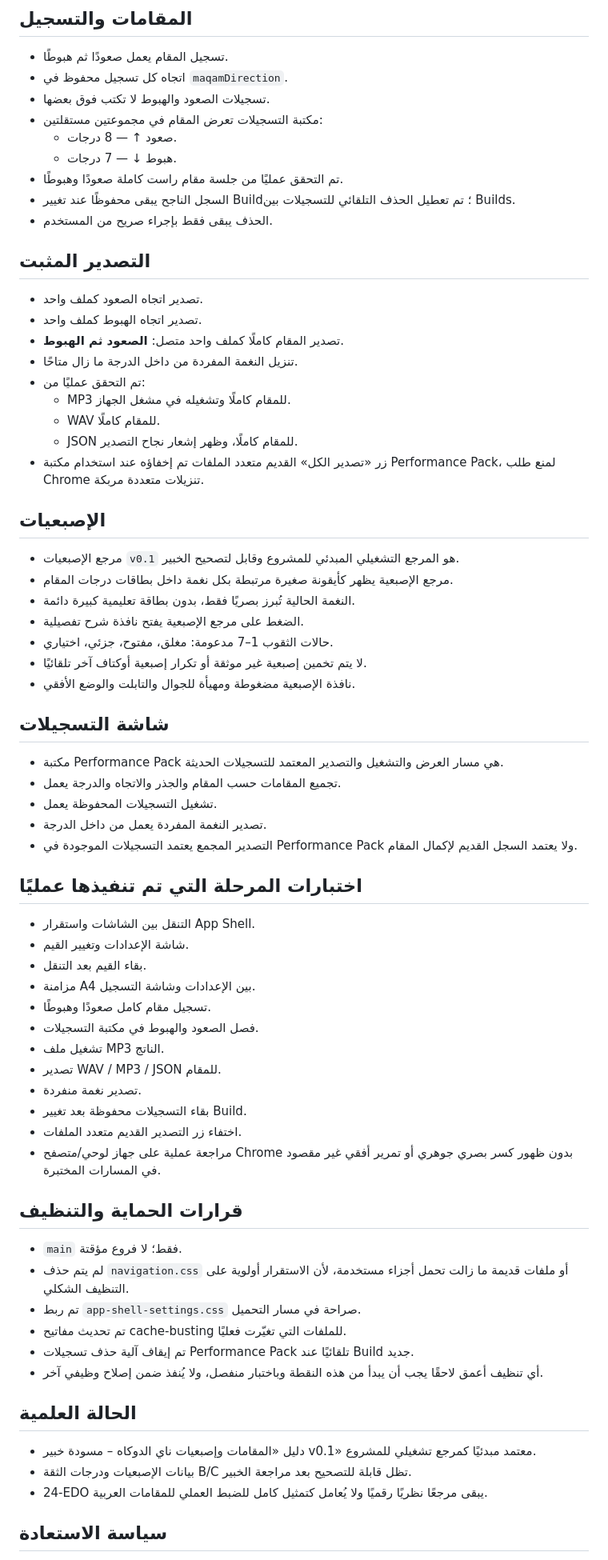
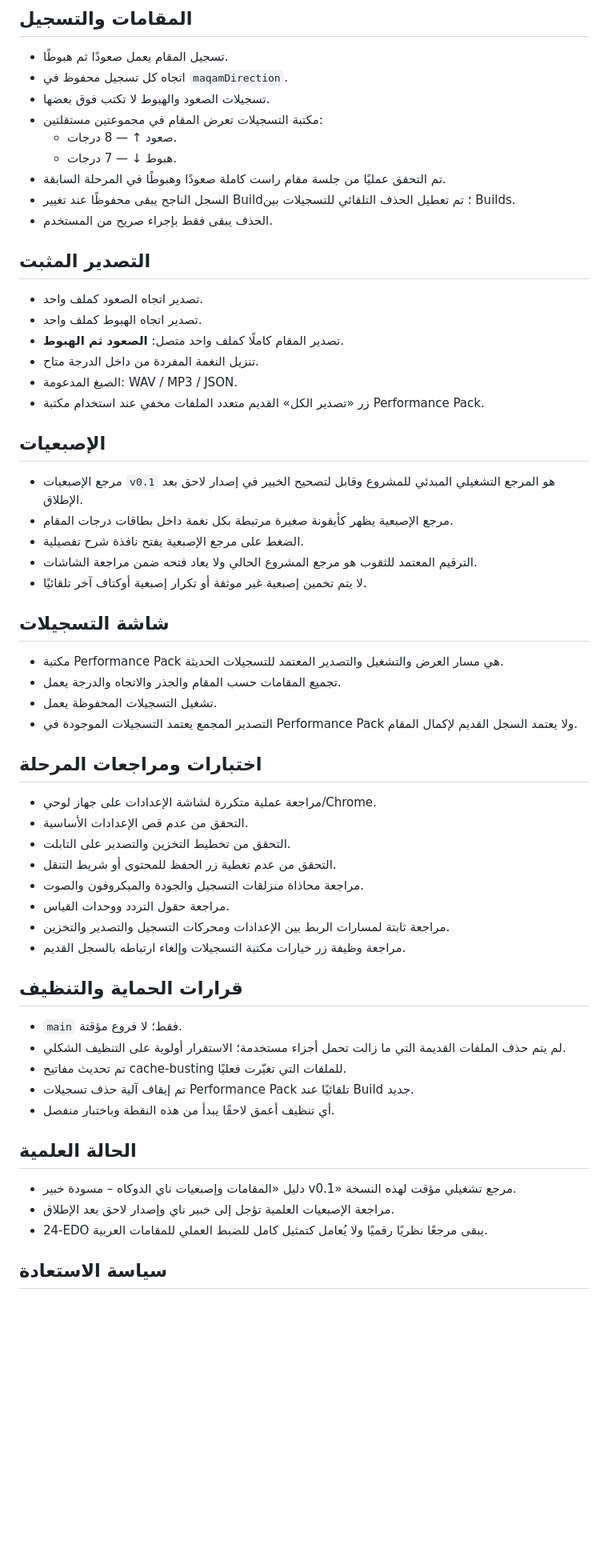
Before and after one commit to orphanai2026/RECORD-N, a Markdown page: RESTORE_POINT.md, the part around one of its changes. Shown at 80% size. Drawn GitHub-style; blank space fills up the shorter version.

```diff
--- a/RESTORE_POINT.md
+++ b/RESTORE_POINT.md
@@ -25,7 +83,7 @@
 - مكتبة التسجيلات تعرض المقام في مجموعتين مستقلتين:
   - صعود ↑ — 8 درجات.
   - هبوط ↓ — 7 درجات.
-- تم التحقق عمليًا من جلسة مقام راست كاملة صعودًا وهبوطًا.
+- تم التحقق عمليًا من جلسة مقام راست كاملة صعودًا وهبوطًا في المرحلة السابقة.
 - السجل الناجح يبقى محفوظًا عند تغيير Build؛ تم تعطيل الحذف التلقائي للتسجيلات بين Builds.
 - الحذف يبقى فقط بإجراء صريح من المستخدم.
 
@@ -34,59 +92,48 @@
 - تصدير اتجاه الصعود كملف واحد.
 - تصدير اتجاه الهبوط كملف واحد.
 - تصدير المقام كاملًا كملف واحد متصل: **الصعود ثم الهبوط**.
-- تنزيل النغمة المفردة من داخل الدرجة ما زال متاحًا.
-- تم التحقق عمليًا من:
-  - MP3 للمقام كاملًا وتشغيله في مشغل الجهاز.
-  - WAV للمقام كاملًا.
-  - JSON للمقام كاملًا، وظهر إشعار نجاح التصدير.
-- زر «تصدير الكل» القديم متعدد الملفات تم إخفاؤه عند استخدام مكتبة Performance Pack، لمنع طلب Chrome تنزيلات متعددة مربكة.
+- تنزيل النغمة المفردة من داخل الدرجة متاح.
+- الصيغ المدعومة: WAV / MP3 / JSON.
+- زر «تصدير الكل» القديم متعدد الملفات مخفي عند استخدام مكتبة Performance Pack.
 
 ## الإصبعيات
 
-- مرجع الإصبعيات `v0.1` هو المرجع التشغيلي المبدئي للمشروع وقابل لتصحيح الخبير.
+- مرجع الإصبعيات `v0.1` هو المرجع التشغيلي المبدئي للمشروع وقابل لتصحيح الخبير في إصدار لاحق بعد الإطلاق.
 - مرجع الإصبعية يظهر كأيقونة صغيرة مرتبطة بكل نغمة داخل بطاقات درجات المقام.
-- النغمة الحالية تُبرز بصريًا فقط، بدون بطاقة تعليمية كبيرة دائمة.
 - الضغط على مرجع الإصبعية يفتح نافذة شرح تفصيلية.
-- حالات الثقوب 1–7 مدعومة: مغلق، مفتوح، جزئي، اختياري.
+- الترقيم المعتمد للثقوب هو مرجع المشروع الحالي ولا يعاد فتحه ضمن مراجعة الشاشات.
 - لا يتم تخمين إصبعية غير موثقة أو تكرار إصبعية أوكتاف آخر تلقائيًا.
-- نافذة الإصبعية مضغوطة ومهيأة للجوال والتابلت والوضع الأفقي.
 
 ## شاشة التسجيلات
 
 - مكتبة Performance Pack هي مسار العرض والتشغيل والتصدير المعتمد للتسجيلات الحديثة.
 - تجميع المقامات حسب المقام والجذر والاتجاه والدرجة يعمل.
 - تشغيل التسجيلات المحفوظة يعمل.
-- تصدير النغمة المفردة يعمل من داخل الدرجة.
 - التصدير المجمع يعتمد التسجيلات الموجودة في Performance Pack ولا يعتمد السجل القديم لإكمال المقام.
 
-## اختبارات المرحلة التي تم تنفيذها عمليًا
+## اختبارات ومراجعات المرحلة
 
-- التنقل بين الشاشات واستقرار App Shell.
-- شاشة الإعدادات وتغيير القيم.
-- بقاء القيم بعد التنقل.
-- مزامنة A4 بين الإعدادات وشاشة التسجيل.
-- تسجيل مقام كامل صعودًا وهبوطًا.
-- فصل الصعود والهبوط في مكتبة التسجيلات.
-- تشغيل ملف MP3 الناتج.
-- تصدير WAV / MP3 / JSON للمقام.
-- تصدير نغمة منفردة.
-- بقاء التسجيلات محفوظة بعد تغيير Build.
-- اختفاء زر التصدير القديم متعدد الملفات.
-- مراجعة عملية على جهاز لوحي/متصفح Chrome بدون ظهور كسر بصري جوهري أو تمرير أفقي غير مقصود في المسارات المختبرة.
+- مراجعة عملية متكررة لشاشة الإعدادات على جهاز لوحي/Chrome.
+- التحقق من عدم قص الإعدادات الأساسية.
+- التحقق من تخطيط التخزين والتصدير على التابلت.
+- التحقق من عدم تغطية زر الحفظ للمحتوى أو شريط التنقل.
+- مراجعة محاذاة منزلقات التسجيل والجودة والميكروفون والصوت.
+- مراجعة حقول التردد ووحدات القياس.
+- مراجعة ثابتة لمسارات الربط بين الإعدادات ومحركات التسجيل والتصدير والتخزين.
+- مراجعة وظيفة زر خيارات مكتبة التسجيلات وإلغاء ارتباطه بالسجل القديم.
 
 ## قرارات الحماية والتنظيف
 
 - `main` فقط؛ لا فروع مؤقتة.
-- لم يتم حذف `navigation.css` أو ملفات قديمة ما زالت تحمل أجزاء مستخدمة، لأن الاستقرار أولوية على التنظيف الشكلي.
-- تم ربط `app-shell-settings.css` صراحة في مسار التحميل.
+- لم يتم حذف الملفات القديمة التي ما زالت تحمل أجزاء مستخدمة؛ الاستقرار أولوية على التنظيف الشكلي.
 - تم تحديث مفاتيح cache-busting للملفات التي تغيّرت فعليًا.
 - تم إيقاف آلية حذف تسجيلات Performance Pack تلقائيًا عند Build جديد.
-- أي تنظيف أعمق لاحقًا يجب أن يبدأ من هذه النقطة وباختبار منفصل، ولا يُنفذ ضمن إصلاح وظيفي آخر.
+- أي تنظيف أعمق لاحقًا يبدأ من هذه النقطة وباختبار منفصل.
 
 ## الحالة العلمية
 
-- دليل «المقامات وإصبعيات ناي الدوكاه – مسودة خبير v0.1» معتمد مبدئيًا كمرجع تشغيلي للمشروع.
-- بيانات الإصبعيات ودرجات الثقة B/C تظل قابلة للتصحيح بعد مراجعة الخبير.
+- دليل «المقامات وإصبعيات ناي الدوكاه – مسودة خبير v0.1» مرجع تشغيلي مؤقت لهذه النسخة.
+- مراجعة الإصبعيات العلمية تؤجل إلى خبير ناي وإصدار لاحق بعد الإطلاق.
 - 24-EDO يبقى مرجعًا نظريًا رقميًا ولا يُعامل كتمثيل كامل للضبط العملي للمقامات العربية.
 
 ## سياسة الاستعادة
```
Also changed, not shown: other parts of RESTORE_POINT.md (+67 -9 lines).
